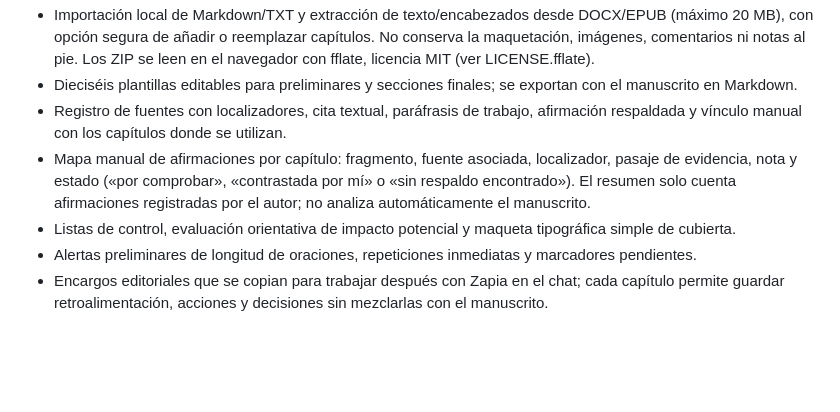
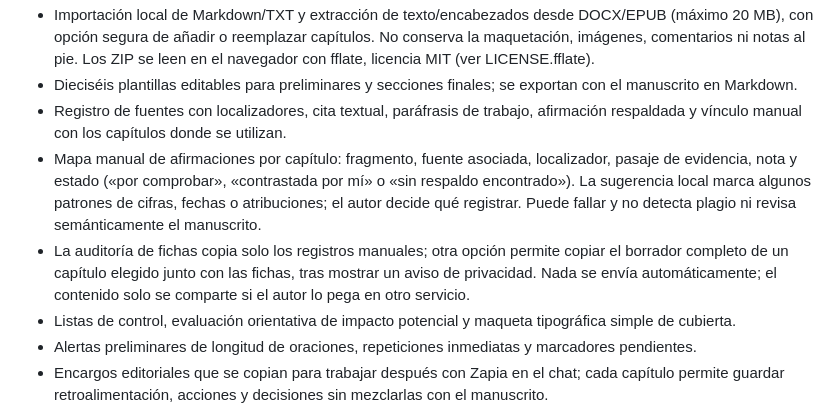
Before and after one commit to danielcorner36/libro-maestro-preview, a Markdown page: README.md, the part around the change. Drawn GitHub-style; blank space fills up the shorter version.

Commit message:
Document chapter audit privacy flow
Explain metadata-only audit versus opt-in selected-chapter draft copy.

```diff
--- a/README.md
+++ b/README.md
@@ -19,7 +19,8 @@ Primera versión funcional, en español, de un espacio local para acompañar el
 - Importación local de Markdown/TXT y extracción de texto/encabezados desde DOCX/EPUB (máximo 20 MB), con opción segura de añadir o reemplazar capítulos. No conserva la maquetación, imágenes, comentarios ni notas al pie. Los ZIP se leen en el navegador con fflate, licencia MIT (ver LICENSE.fflate).
 - Dieciséis plantillas editables para preliminares y secciones finales; se exportan con el manuscrito en Markdown.
 - Registro de fuentes con localizadores, cita textual, paráfrasis de trabajo, afirmación respaldada y vínculo manual con los capítulos donde se utilizan.
-- Mapa manual de afirmaciones por capítulo: fragmento, fuente asociada, localizador, pasaje de evidencia, nota y estado («por comprobar», «contrastada por mí» o «sin respaldo encontrado»). El resumen solo cuenta afirmaciones registradas por el autor; no analiza automáticamente el manuscrito.
+- Mapa manual de afirmaciones por capítulo: fragmento, fuente asociada, localizador, pasaje de evidencia, nota y estado («por comprobar», «contrastada por mí» o «sin respaldo encontrado»). La sugerencia local marca algunos patrones de cifras, fechas o atribuciones; el autor decide qué registrar. Puede fallar y no detecta plagio ni revisa semánticamente el manuscrito.
+- La auditoría de fichas copia solo los registros manuales; otra opción permite copiar el borrador completo de un capítulo elegido junto con las fichas, tras mostrar un aviso de privacidad. Nada se envía automáticamente; el contenido solo se comparte si el autor lo pega en otro servicio.
 - Listas de control, evaluación orientativa de impacto potencial y maqueta tipográfica simple de cubierta.
 - Alertas preliminares de longitud de oraciones, repeticiones inmediatas y marcadores pendientes.
 - Encargos editoriales que se copian para trabajar después con Zapia en el chat; cada capítulo permite guardar retroalimentación, acciones y decisiones sin mezclarlas con el manuscrito.
```
